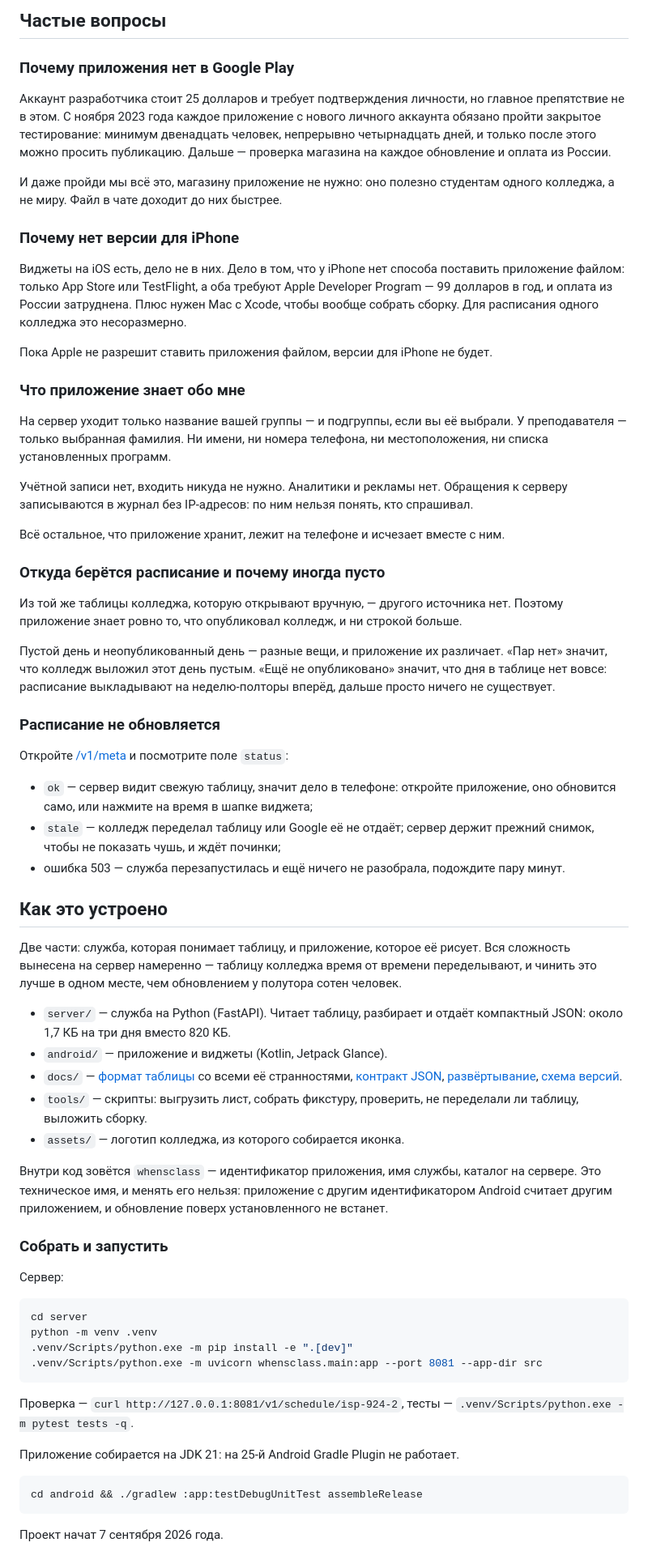
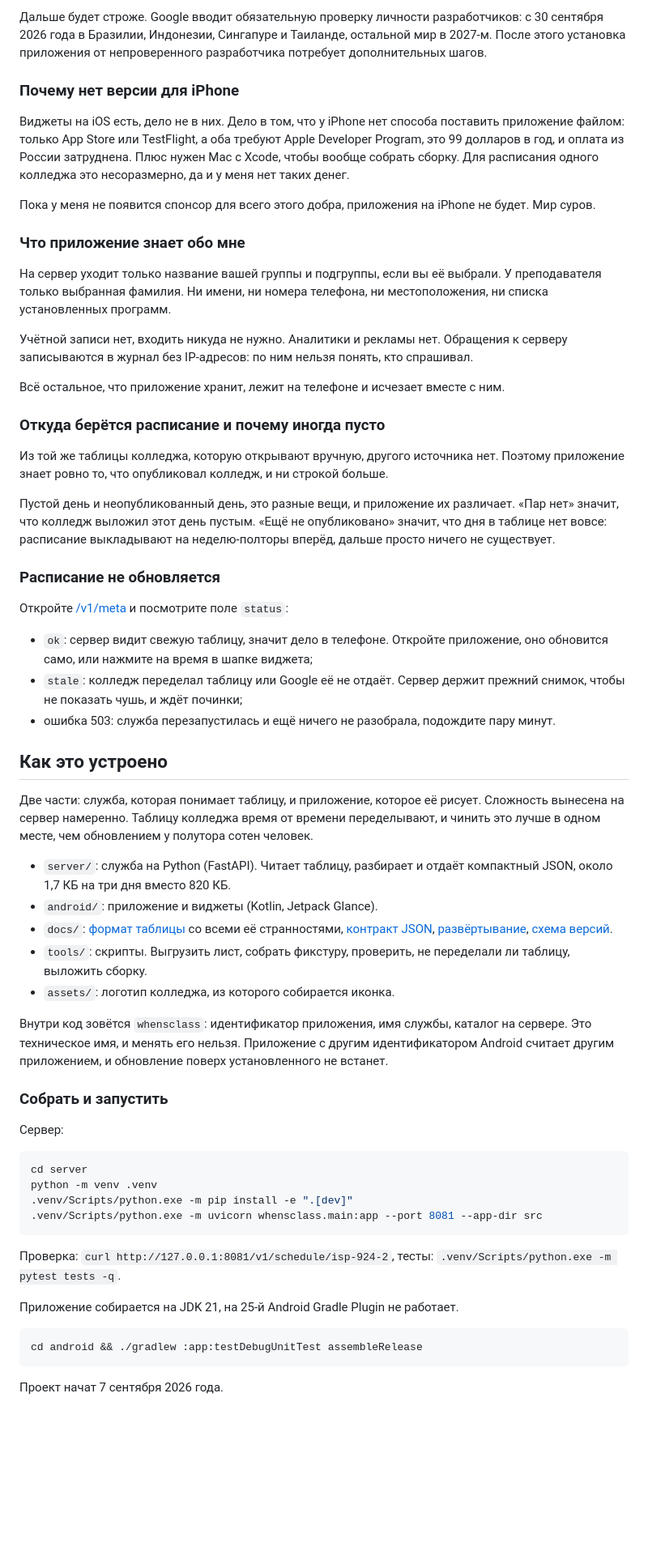
Before and after one commit to tomon-one/kogda-para, a Markdown page: README.md, the part around one of its changes. Shown at 81% size. GitHub-like rendering; blank space fills up the shorter version.

````diff
--- a/README.md
+++ b/README.md
@@ -86,81 +77,73 @@ Google вводит обязательную проверку личности
 
-## Частые вопросы
-
-### Почему приложения нет в Google Play
-
-Аккаунт разработчика стоит 25 долларов и требует подтверждения личности, но
-главное препятствие не в этом. С ноября 2023 года каждое приложение с нового
-личного аккаунта обязано пройти закрытое тестирование: минимум двенадцать
-человек, непрерывно четырнадцать дней, и только после этого можно просить
-публикацию. Дальше — проверка магазина на каждое обновление и оплата из России.
-
-И даже пройди мы всё это, магазину приложение не нужно: оно полезно студентам
-одного колледжа, а не миру. Файл в чате доходит до них быстрее.
+Дальше будет строже. Google вводит обязательную проверку личности разработчиков:
+с 30 сентября 2026 года в Бразилии, Индонезии, Сингапуре и Таиланде, остальной
+мир в 2027-м. После этого установка приложения от непроверенного разработчика
+потребует дополнительных шагов.
 
 ### Почему нет версии для iPhone
 
 Виджеты на iOS есть, дело не в них. Дело в том, что у iPhone нет способа
 поставить приложение файлом: только App Store или TestFlight, а оба требуют
-Apple Developer Program — 99 долларов в год, и оплата из России затруднена.
+Apple Developer Program, это 99 долларов в год, и оплата из России затруднена.
 Плюс нужен Mac с Xcode, чтобы вообще собрать сборку. Для расписания одного
-колледжа это несоразмерно.
+колледжа это несоразмерно, да и у меня нет таких денег.
 
-Пока Apple не разрешит ставить приложения файлом, версии для iPhone не будет.
+Пока у меня не появится спонсор для всего этого добра, приложения на iPhone не
+будет. Мир суров.
 
 ### Что приложение знает обо мне
 
-На сервер уходит только название вашей группы — и подгруппы, если вы её
-выбрали. У преподавателя — только выбранная фамилия. Ни имени, ни номера
-телефона, ни местоположения, ни списка установленных программ.
+На сервер уходит только название вашей группы и подгруппы, если вы её выбрали.
+У преподавателя только выбранная фамилия. Ни имени, ни номера телефона, ни
+местоположения, ни списка установленных программ.
 
-Учётной записи нет, входить никуда не нужно. Аналитики и рекламы нет.
-Обращения к серверу записываются в журнал без IP-адресов: по ним нельзя
-понять, кто спрашивал.
+Учётной записи нет, входить никуда не нужно. Аналитики и рекламы нет. Обращения
+к серверу записываются в журнал без IP-адресов: по ним нельзя понять, кто
+спрашивал.
 
 Всё остальное, что приложение хранит, лежит на телефоне и исчезает вместе с ним.
 
 ### Откуда берётся расписание и почему иногда пусто
 
-Из той же таблицы колледжа, которую открывают вручную, — другого источника
-нет. Поэтому приложение знает ровно то, что опубликовал колледж, и ни строкой
-больше.
+Из той же таблицы колледжа, которую открывают вручную, другого источника нет.
+Поэтому приложение знает ровно то, что опубликовал колледж, и ни строкой больше.
 
-Пустой день и неопубликованный день — разные вещи, и приложение их различает.
+Пустой день и неопубликованный день, это разные вещи, и приложение их различает.
 «Пар нет» значит, что колледж выложил этот день пустым. «Ещё не опубликовано»
 значит, что дня в таблице нет вовсе: расписание выкладывают на неделю-полторы
 вперёд, дальше просто ничего не существует.
 
 ### Расписание не обновляется
 
-Откройте [/v1/meta](https://schedule.edelweiss-alpine-confederation.ru/v1/meta)
-и посмотрите поле `status`:
+Откройте [/v1/meta](https://schedule.edelweiss-alpine-confederation.ru/v1/meta) и
+посмотрите поле `status`:
 
-- `ok` — сервер видит свежую таблицу, значит дело в телефоне: откройте
-  приложение, оно обновится само, или нажмите на время в шапке виджета;
-- `stale` — колледж переделал таблицу или Google её не отдаёт; сервер держит
+- `ok`: сервер видит свежую таблицу, значит дело в телефоне. Откройте приложение,
+  оно обновится само, или нажмите на время в шапке виджета;
+- `stale`: колледж переделал таблицу или Google её не отдаёт. Сервер держит
   прежний снимок, чтобы не показать чушь, и ждёт починки;
-- ошибка 503 — служба перезапустилась и ещё ничего не разобрала, подождите
-  пару минут.
+- ошибка 503: служба перезапустилась и ещё ничего не разобрала, подождите пару
+  минут.
 
 ## Как это устроено
 
 Две части: служба, которая понимает таблицу, и приложение, которое её рисует.
-Вся сложность вынесена на сервер намеренно — таблицу колледжа время от времени
-переделывают, и чинить это лучше в одном месте, чем обновлением у полутора
-сотен человек.
+Сложность вынесена на сервер намеренно. Таблицу колледжа время от времени
+переделывают, и чинить это лучше в одном месте, чем обновлением у полутора сотен
+человек.
 
-- `server/` — служба на Python (FastAPI). Читает таблицу, разбирает и отдаёт
-  компактный JSON: около 1,7 КБ на три дня вместо 820 КБ.
-- `android/` — приложение и виджеты (Kotlin, Jetpack Glance).
-- `docs/` — [формат таблицы](docs/source-format.md) со всеми её странностями,
+- `server/`: служба на Python (FastAPI). Читает таблицу, разбирает и отдаёт
+  компактный JSON, около 1,7 КБ на три дня вместо 820 КБ.
+- `android/`: приложение и виджеты (Kotlin, Jetpack Glance).
+- `docs/`: [формат таблицы](docs/source-format.md) со всеми её странностями,
   [контракт JSON](docs/api.md), [развёртывание](docs/deploy.md),
   [схема версий](docs/versions.md).
-- `tools/` — скрипты: выгрузить лист, собрать фикстуру, проверить, не
-  переделали ли таблицу, выложить сборку.
-- `assets/` — логотип колледжа, из которого собирается иконка.
+- `tools/`: скрипты. Выгрузить лист, собрать фикстуру, проверить, не переделали
+  ли таблицу, выложить сборку.
+- `assets/`: логотип колледжа, из которого собирается иконка.
 
-Внутри код зовётся `whensclass` — идентификатор приложения, имя службы, каталог
-на сервере. Это техническое имя, и менять его нельзя: приложение с другим
+Внутри код зовётся `whensclass`: идентификатор приложения, имя службы, каталог на
+сервере. Это техническое имя, и менять его нельзя. Приложение с другим
 идентификатором Android считает другим приложением, и обновление поверх
 установленного не встанет.
 
@@ -175,10 +158,10 @@ python -m venv .venv
 .venv/Scripts/python.exe -m uvicorn whensclass.main:app --port 8081 --app-dir src
 ```
 
-Проверка — `curl http://127.0.0.1:8081/v1/schedule/isp-924-2`,
-тесты — `.venv/Scripts/python.exe -m pytest tests -q`.
+Проверка: `curl http://127.0.0.1:8081/v1/schedule/isp-924-2`, тесты:
+`.venv/Scripts/python.exe -m pytest tests -q`.
 
-Приложение собирается на JDK 21: на 25-й Android Gradle Plugin не работает.
+Приложение собирается на JDK 21, на 25-й Android Gradle Plugin не работает.
 
 ```bash
 cd android && ./gradlew :app:testDebugUnitTest assembleRelease
````
Also changed, not shown: other parts of README.md (+45 -54 lines).
